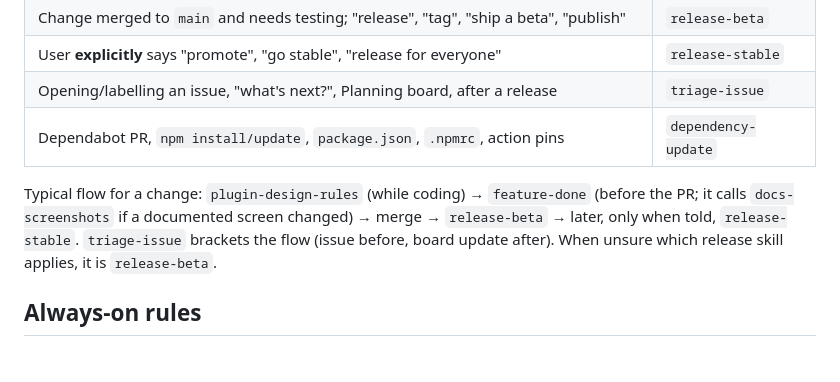
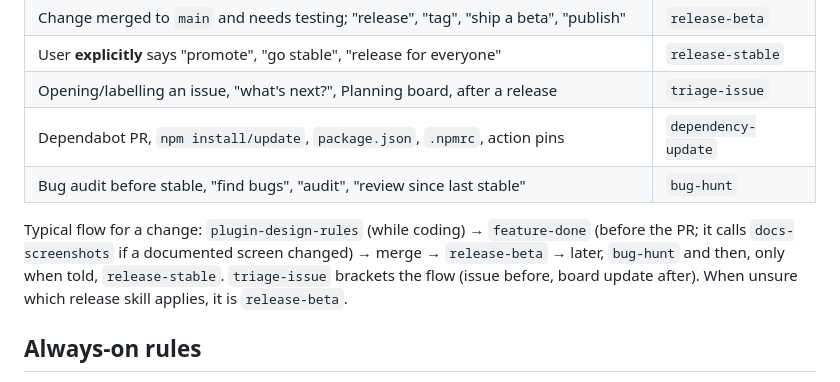
Before and after one commit to davadev/obsidian_chinese_comprehensible_input, a Markdown page: AGENTS.md, the part around the change. Drawn GitHub-style.

Commit message:
0.9.4 — import the bug-hunt skill from the playbook (#274)
Co-authored-by: Claude Sonnet 5.5 <noreply@anthropic.com>

```diff
--- a/AGENTS.md
+++ b/AGENTS.md
@@ -35,8 +35,9 @@ Project skills live in `.claude/skills/<name>/SKILL.md`. Load one with the `Skil
 | User **explicitly** says "promote", "go stable", "release for everyone" | `release-stable` |
 | Opening/labelling an issue, "what's next?", Planning board, after a release | `triage-issue` |
 | Dependabot PR, `npm install/update`, `package.json`, `.npmrc`, action pins | `dependency-update` |
+| Bug audit before stable, "find bugs", "audit", "review since last stable" | `bug-hunt` |
 
-Typical flow for a change: `plugin-design-rules` (while coding) → `feature-done` (before the PR; it calls `docs-screenshots` if a documented screen changed) → merge → `release-beta` → later, only when told, `release-stable`. `triage-issue` brackets the flow (issue before, board update after). When unsure which release skill applies, it is `release-beta`.
+Typical flow for a change: `plugin-design-rules` (while coding) → `feature-done` (before the PR; it calls `docs-screenshots` if a documented screen changed) → merge → `release-beta` → later, `bug-hunt` and then, only when told, `release-stable`. `triage-issue` brackets the flow (issue before, board update after). When unsure which release skill applies, it is `release-beta`.
 
 ## Always-on rules
 
```
Also changed, not shown: 1 other file.
